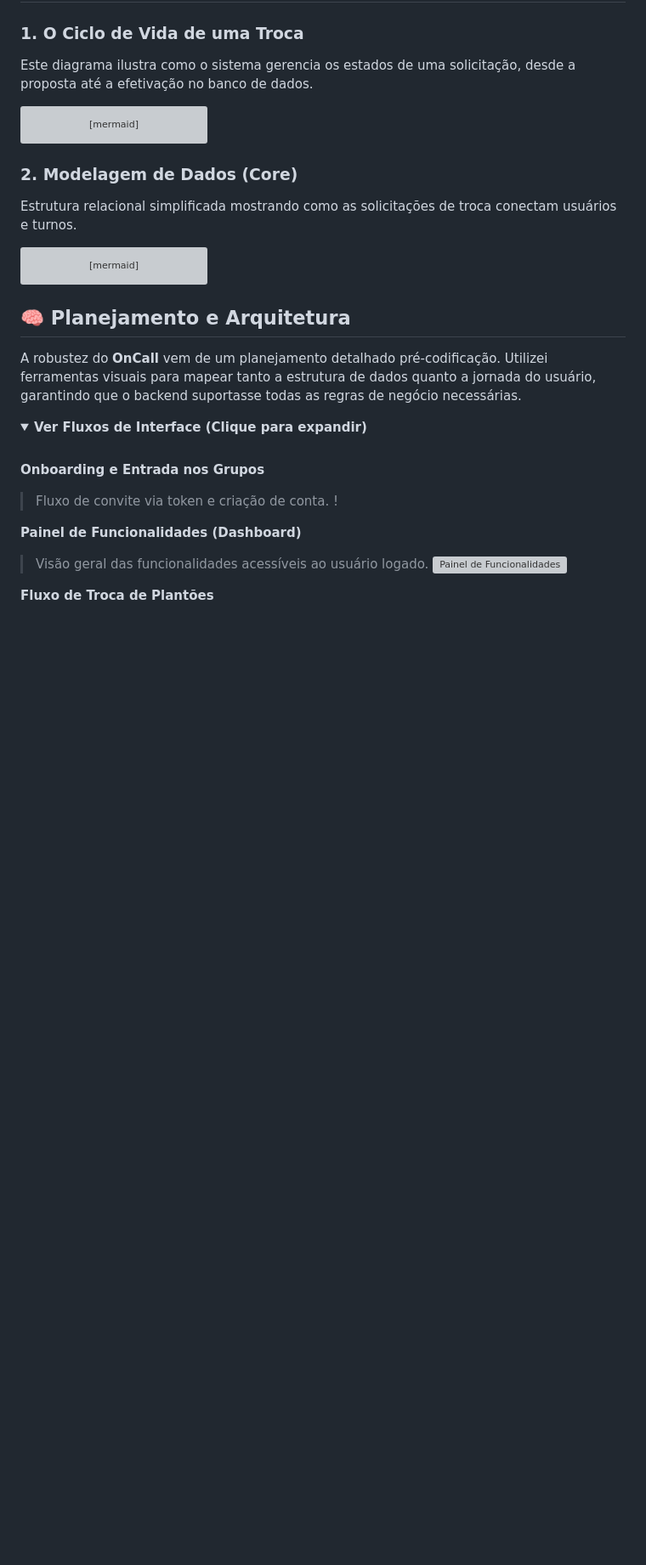
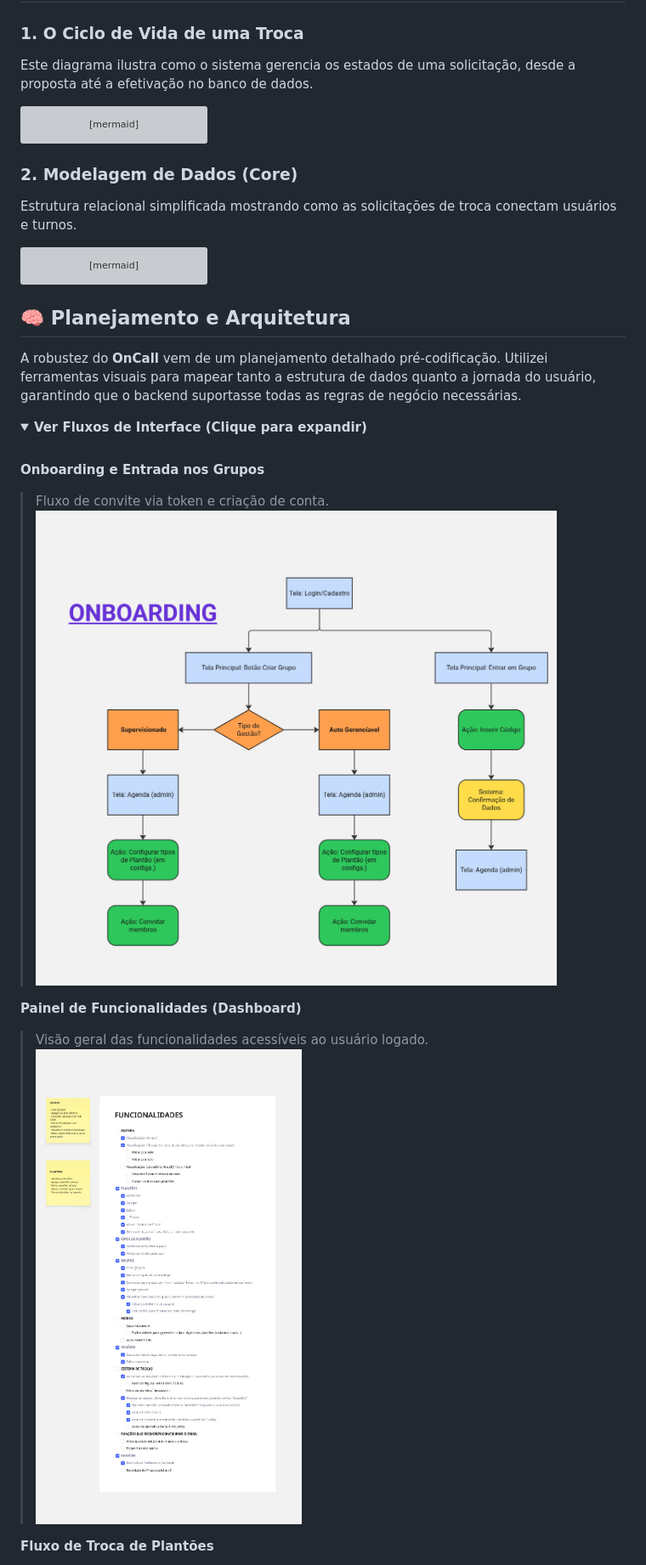
Before and after one commit to pazaborgs/OnCall, a Markdown page: README.md, the part around one of its changes. Shown at 85% size. Drawn GitHub-style; folded sections open; blank space fills up the shorter version; grey boxes are pictures that could not be loaded.

```diff
--- a/README.md
+++ b/README.md
@@ -123,12 +123,12 @@ A robustez do **OnCall** vem de um planejamento detalhado pré-codificação. Ut
 **Onboarding e Entrada nos Grupos**
 
 > Fluxo de convite via token e criação de conta.
-> !
+> ![Onboarding](readme_img/onboarding.jpg)
 
 **Painel de Funcionalidades (Dashboard)**
 
 > Visão geral das funcionalidades acessíveis ao usuário logado.
-> ![Painel de Funcionalidades](readme_imgs/painel_funcs.jpg)
+> ![Painel de Funcionalidades](readme_img/painel_funcs.jpg)
 
 **Fluxo de Troca de Plantões**
 
```
Also changed, not shown: other parts of README.md (+1 -1 lines).
